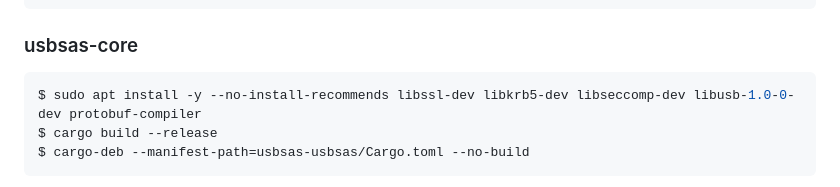
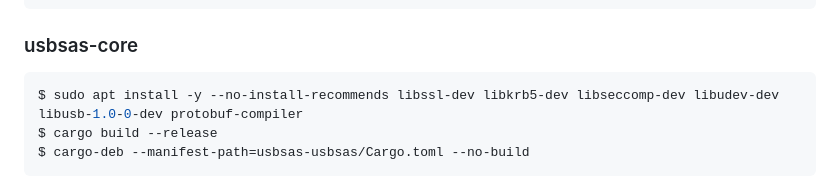
Before and after one commit to cea-sec/usbsas, a Markdown page: doc/kiosk.md, the part around the change. GitHub-like rendering.

Commit message:
doc: libudev-dev is also needed

````diff
--- a/doc/kiosk.md
+++ b/doc/kiosk.md
@@ -34,7 +34,7 @@ $ export USBSAS_BIN_PATH="/usr/libexec"
 
 ### usbsas-core
 ```shell
-$ sudo apt install -y --no-install-recommends libssl-dev libkrb5-dev libseccomp-dev libusb-1.0-0-dev protobuf-compiler
+$ sudo apt install -y --no-install-recommends libssl-dev libkrb5-dev libseccomp-dev libudev-dev libusb-1.0-0-dev protobuf-compiler
 $ cargo build --release
 $ cargo-deb --manifest-path=usbsas-usbsas/Cargo.toml --no-build
 ```
````
Also changed, not shown: doc/build_usage.md (+1 -1 lines).
